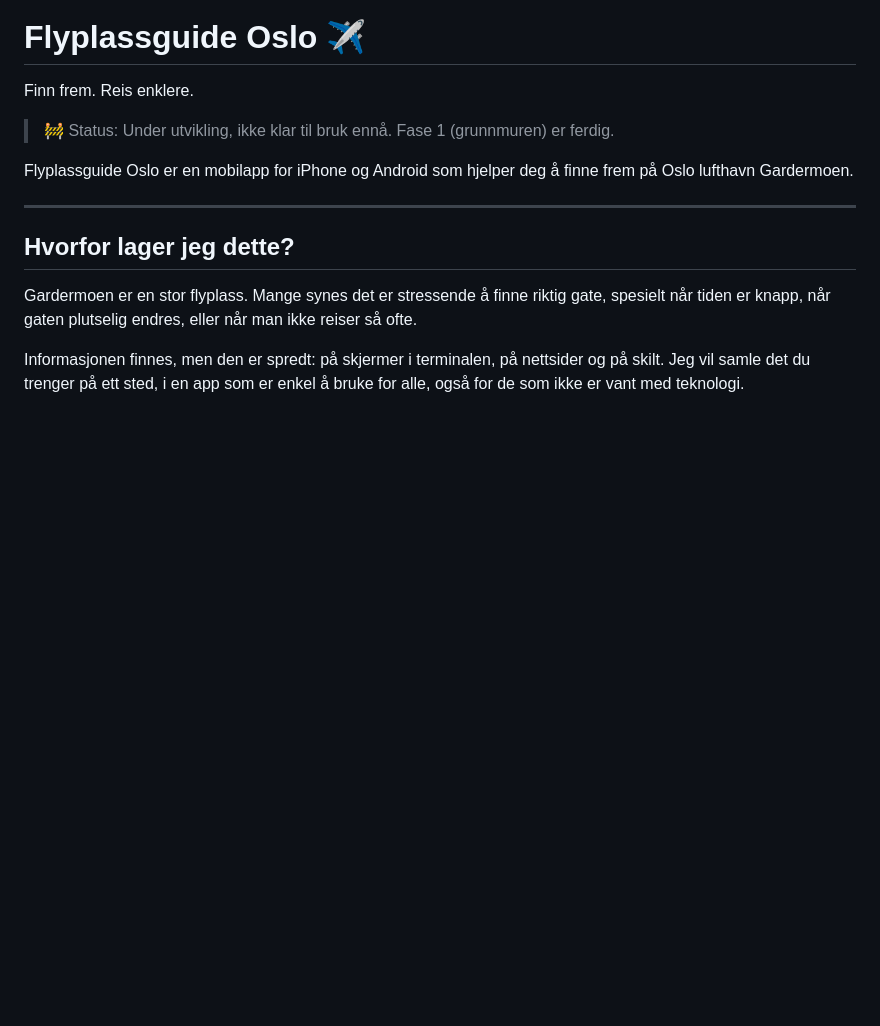
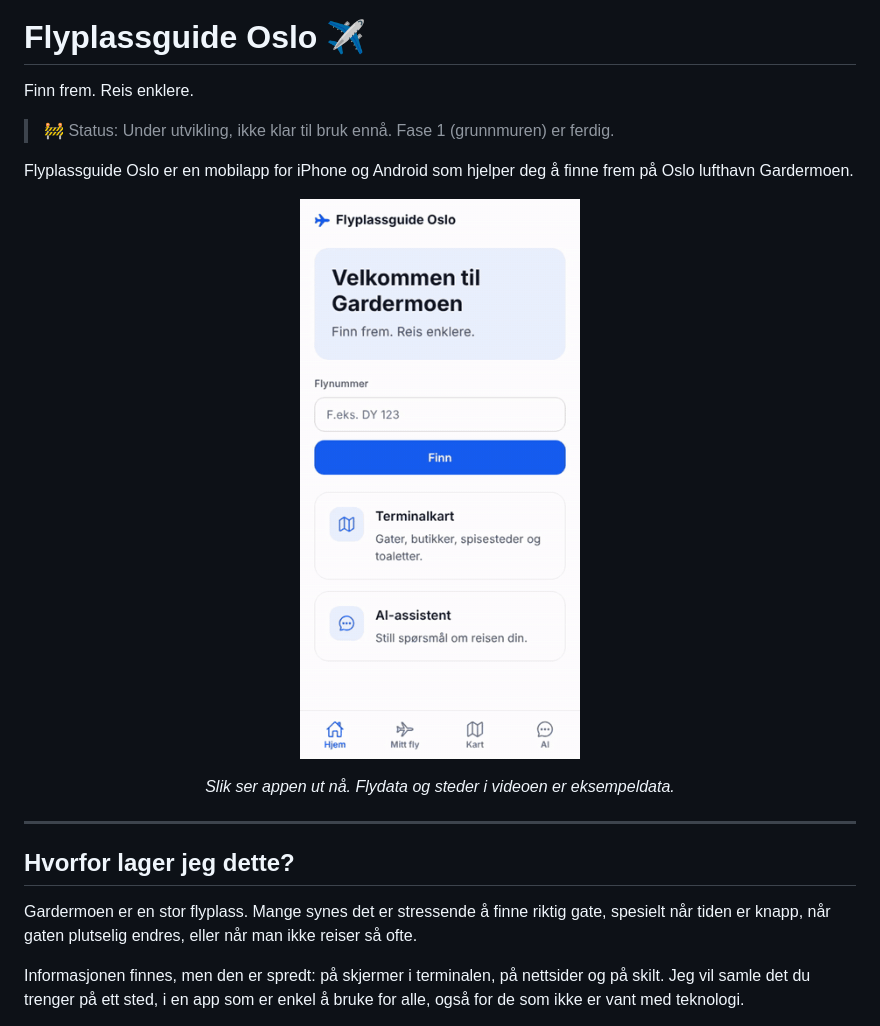
Before and after one commit to Khhashi/flyplassguide-oslo, a Markdown page: README.md, the part around the change. Drawn GitHub-style; pictures changed too: docs/media/demo.gif (added); blank space fills up the shorter version.

Commit message:
dok: demovideo av appen i README
Co-Authored-By: Claude Opus 5.5 <noreply@anthropic.com>
Claude-Session: https://claude.ai/code/session_013RNe1UpYQFnRVL138Ch2q4

```diff
--- a/README.md
+++ b/README.md
@@ -5,6 +5,12 @@ Finn frem. Reis enklere.
 > 🚧 Status: Under utvikling, ikke klar til bruk ennå. Fase 1 (grunnmuren) er ferdig.
 
 Flyplassguide Oslo er en mobilapp for iPhone og Android som hjelper deg å finne frem på Oslo lufthavn Gardermoen.
+
+<p align="center">
+  <img src="docs/media/demo.gif" alt="Demo av appen: søk på flynummer, eksempel på flykort, kart med filter og AI-assistent" width="320">
+</p>
+
+<p align="center"><em>Slik ser appen ut nå. Flydata og steder i videoen er eksempeldata.</em></p>
 
 ---
 
```
